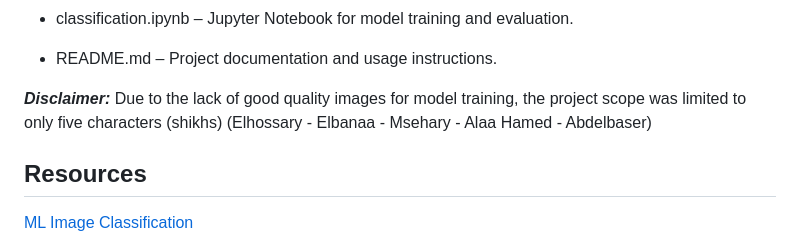
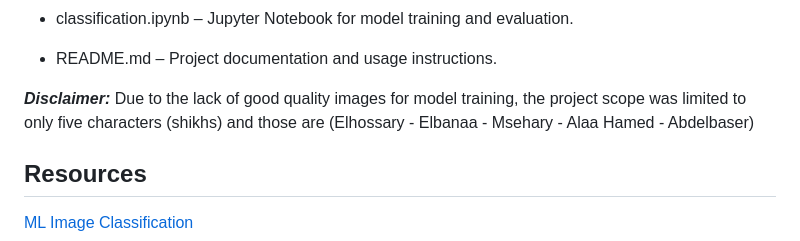
Before and after one commit to AAhmeddRRagabb/Image-Classification-Project, a Markdown page: README.md, the part around the change. Rendered like a GitHub page.

```diff
--- a/README.md
+++ b/README.md
@@ -46,7 +46,7 @@ Integrated a free LLM from [OpenRouter.ai](https://openrouter.ai/) to generate b
 
 
 
-***Disclaimer:*** Due to the lack of good quality images for model training, the project scope was limited to only five characters (shikhs) (Elhossary - Elbanaa - Msehary - Alaa Hamed - Abdelbaser)
+***Disclaimer:*** Due to the lack of good quality images for model training, the project scope was limited to only five characters (shikhs) and those are (Elhossary - Elbanaa - Msehary - Alaa Hamed - Abdelbaser)
 
 ## Resources
   [ML Image Classification](https://www.youtube.com/playlist?list=PLeo1K3hjS3uvaRHZLl-jLovIjBP14QTXc)
```
